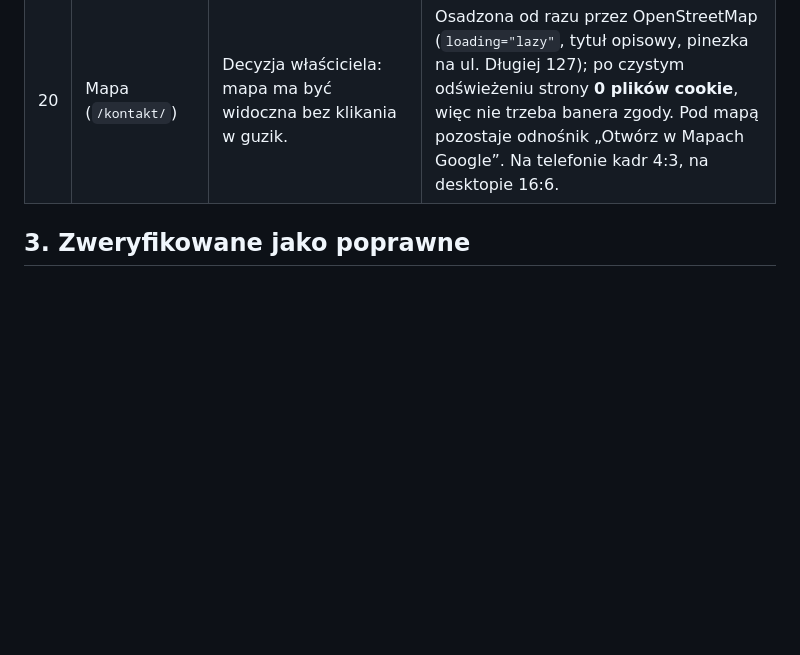
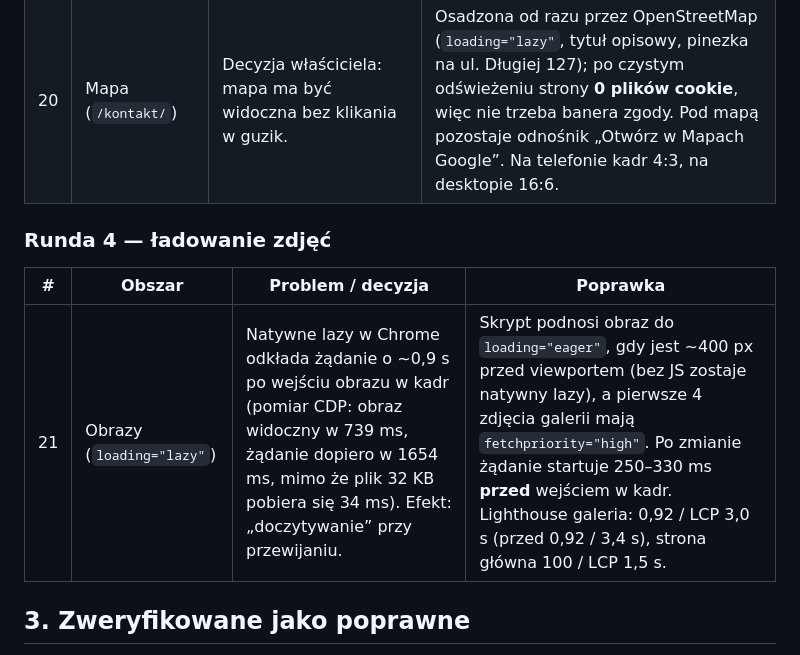
Before and after one commit to DeViL4oo/buduj-z-kaszubami, a Markdown page: DOKUMENTACJA/04-AUDYT-DESIGNU.md, the part around the change. Drawn GitHub-style; blank space fills up the shorter version.

Commit message:
docs: runda 4 — ładowanie zdjęć (pomiary i poprawka)

```diff
--- a/DOKUMENTACJA/04-AUDYT-DESIGNU.md
+++ b/DOKUMENTACJA/04-AUDYT-DESIGNU.md
@@ -55,6 +55,12 @@ i czytelność. Nie dodano sekcji, funkcji ani nowych elementów interfejsu.
 | 19 | `/galeria/` | Decyzja właściciela: usunąć podpowiedź „Kliknij zdjęcie…”. | Usunięty akapit wraz z pustym kontenerem `.prose` i martwym CSS `.gallery__hint`; galeria startuje bezpośrednio po nagłówku strony. |
 | 20 | Mapa (`/kontakt/`) | Decyzja właściciela: mapa ma być widoczna bez klikania w guzik. | Osadzona od razu przez OpenStreetMap (`loading="lazy"`, tytuł opisowy, pinezka na ul. Długiej 127); po czystym odświeżeniu strony **0 plików cookie**, więc nie trzeba banera zgody. Pod mapą pozostaje odnośnik „Otwórz w Mapach Google”. Na telefonie kadr 4:3, na desktopie 16:6. |
 
+### Runda 4 — ładowanie zdjęć
+
+| # | Obszar | Problem / decyzja | Poprawka |
+|---|--------|-------------------|----------|
+| 21 | Obrazy (`loading="lazy"`) | Natywne lazy w Chrome odkłada żądanie o ~0,9 s po wejściu obrazu w kadr (pomiar CDP: obraz widoczny w 739 ms, żądanie dopiero w 1654 ms, mimo że plik 32 KB pobiera się 34 ms). Efekt: „doczytywanie” przy przewijaniu. | Skrypt podnosi obraz do `loading="eager"`, gdy jest ~400 px przed viewportem (bez JS zostaje natywny lazy), a pierwsze 4 zdjęcia galerii mają `fetchpriority="high"`. Po zmianie żądanie startuje 250–330 ms **przed** wejściem w kadr. Lighthouse galeria: 0,92 / LCP 3,0 s (przed 0,92 / 3,4 s), strona główna 100 / LCP 1,5 s. |
+
 
 ## 3. Zweryfikowane jako poprawne
 
```
